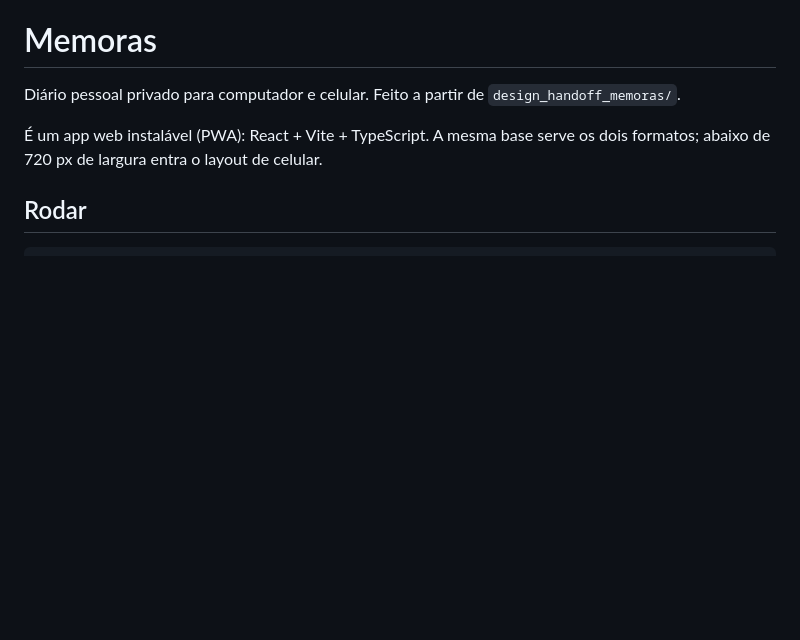
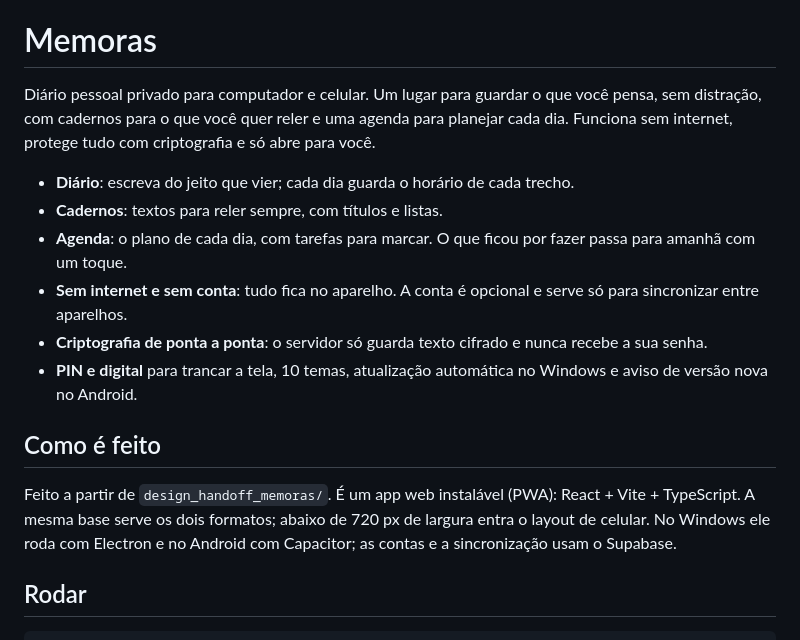
Before and after one commit to costanoy/Memoras, a Markdown page: README.md, the part around one of its changes. Rendered like a GitHub page; blank space fills up the shorter version.

Commit message:
README abre com a apresentação do app e os links de download
Co-Authored-By: Claude Opus 5.5 <noreply@anthropic.com>

```diff
--- a/README.md
+++ b/README.md
@@ -1,8 +9,17 @@
 # Memoras
 
-Diário pessoal privado para computador e celular. Feito a partir de `design_handoff_memoras/`.
+Diário pessoal privado para computador e celular. Um lugar para guardar o que você pensa, sem distração, com cadernos para o que você quer reler e uma agenda para planejar cada dia. Funciona sem internet, protege tudo com criptografia e só abre para você.
 
-É um app web instalável (PWA): React + Vite + TypeScript. A mesma base serve os dois formatos; abaixo de 720 px de largura entra o layout de celular.
+- **Diário**: escreva do jeito que vier; cada dia guarda o horário de cada trecho.
+- **Cadernos**: textos para reler sempre, com títulos e listas.
+- **Agenda**: o plano de cada dia, com tarefas para marcar. O que ficou por fazer passa para amanhã com um toque.
+- **Sem internet e sem conta**: tudo fica no aparelho. A conta é opcional e serve só para sincronizar entre aparelhos.
+- **Criptografia de ponta a ponta**: o servidor só guarda texto cifrado e nunca recebe a sua senha.
+- **PIN e digital** para trancar a tela, 10 temas, atualização automática no Windows e aviso de versão nova no Android.
+
+## Como é feito
+
+Feito a partir de `design_handoff_memoras/`. É um app web instalável (PWA): React + Vite + TypeScript. A mesma base serve os dois formatos; abaixo de 720 px de largura entra o layout de celular. No Windows ele roda com Electron e no Android com Capacitor; as contas e a sincronização usam o Supabase.
 
 ## Rodar
 
```
Also changed, not shown: other parts of README.md (+8 -0 lines).
